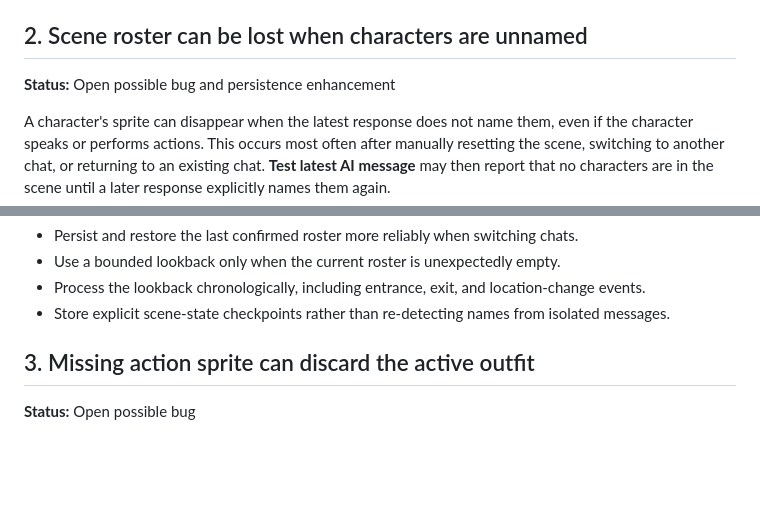
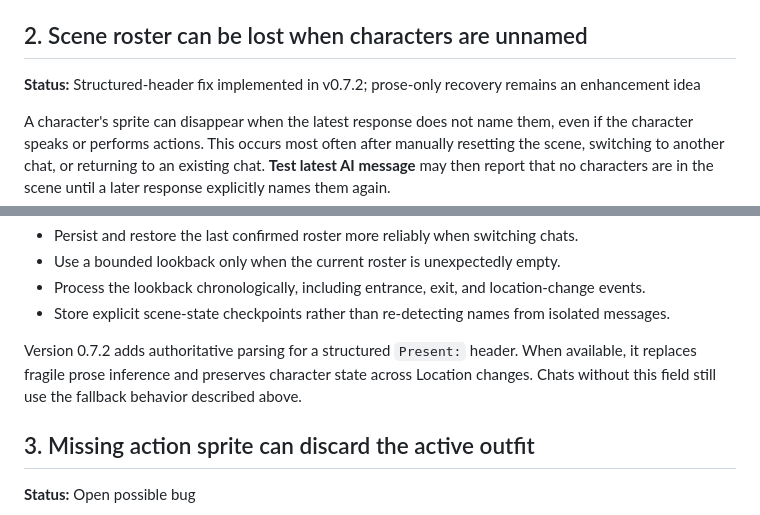
Before and after one commit to willdel/sillytavern-vn-npc-sprites, a Markdown page: POSSIBLE-ISSUES.md, 2 parts joined by grey strips. Rendered like a GitHub page; blank space fills up the shorter version.

Commit message:
Use Present header as authoritative scene roster

```diff
--- a/POSSIBLE-ISSUES.md
+++ b/POSSIBLE-ISSUES.md
@@ -22,7 +22,7 @@ The shorter mapping now selects `bedroom.webp` when `Bedroom` appears in the str
 
 ## 2. Scene roster can be lost when characters are unnamed
 
-**Status:** Open possible bug and persistence enhancement
+**Status:** Structured-header fix implemented in v0.7.2; prose-only recovery remains an enhancement idea
 
 A character's sprite can disappear when the latest response does not name them, even if the character speaks or performs actions. This occurs most often after manually resetting the scene, switching to another chat, or returning to an existing chat. **Test latest AI message** may then report that no characters are in the scene until a later response explicitly names them again.
 
@@ -34,6 +34,8 @@ Possible approaches to evaluate later:
 - Use a bounded lookback only when the current roster is unexpectedly empty.
 - Process the lookback chronologically, including entrance, exit, and location-change events.
 - Store explicit scene-state checkpoints rather than re-detecting names from isolated messages.
+
+Version 0.7.2 adds authoritative parsing for a structured `Present:` header. When available, it replaces fragile prose inference and preserves character state across Location changes. Chats without this field still use the fallback behavior described above.
 
 ## 3. Missing action sprite can discard the active outfit
 
```
